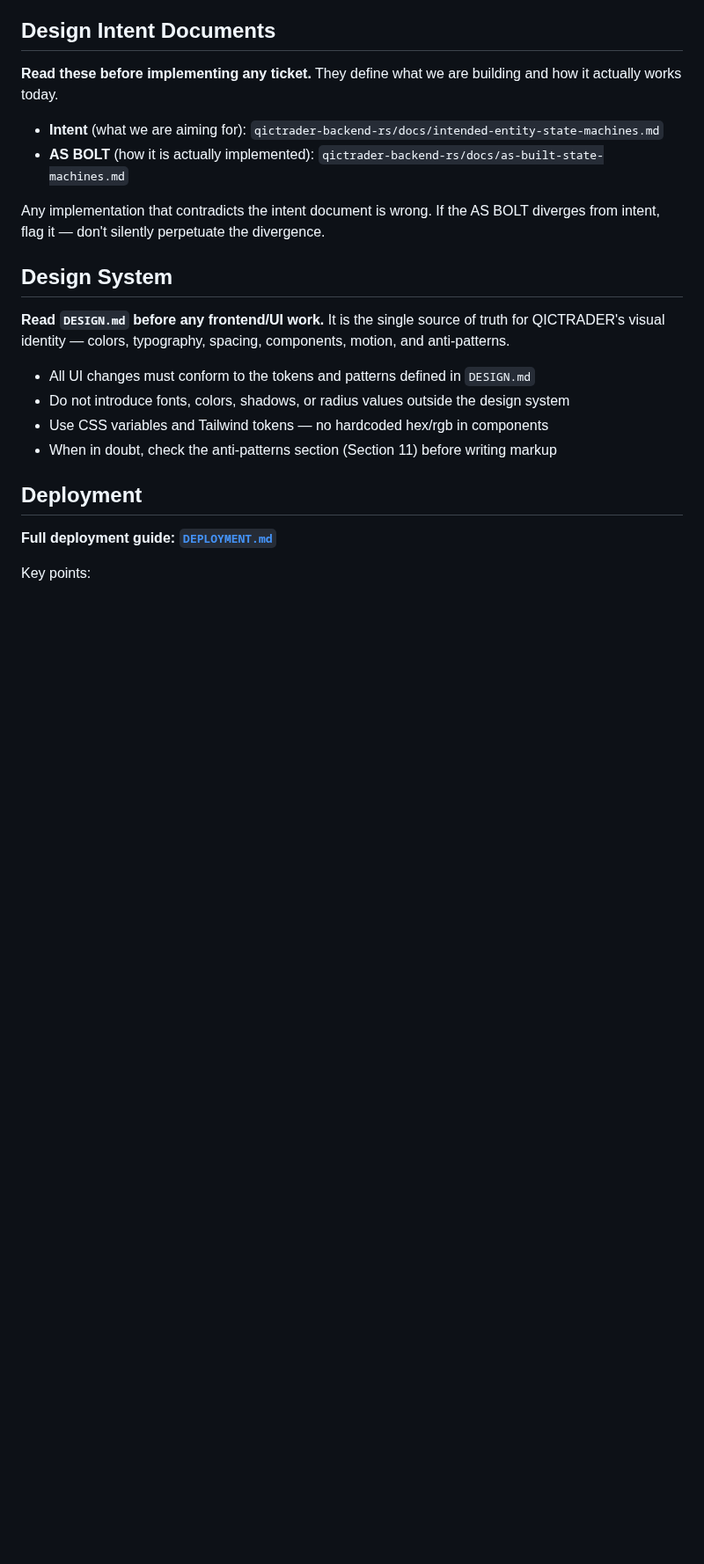
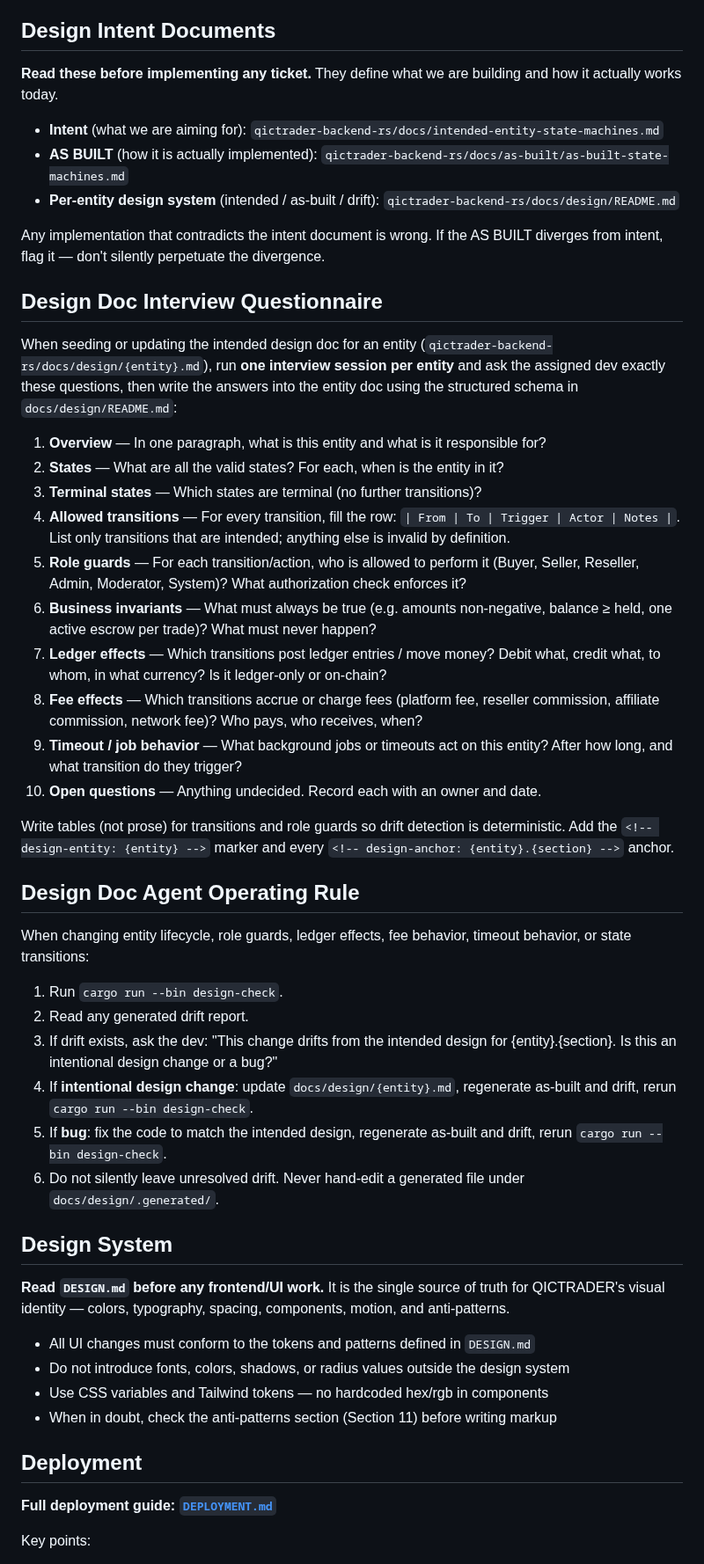
Before and after one commit to Qictrader2/qic, a Markdown page: CLAUDE.md, the part around the change. Shown at 88% size. Rendered like a GitHub page; blank space fills up the shorter version.

```diff
--- a/CLAUDE.md
+++ b/CLAUDE.md
@@ -9,9 +9,38 @@ QIC Trader is a crypto P2P trading platform. Two submodules:
 **Read these before implementing any ticket.** They define what we are building and how it actually works today.
 
 - **Intent** (what we are aiming for): `qictrader-backend-rs/docs/intended-entity-state-machines.md`
-- **AS BOLT** (how it is actually implemented): `qictrader-backend-rs/docs/as-built-state-machines.md`
+- **AS BUILT** (how it is actually implemented): `qictrader-backend-rs/docs/as-built/as-built-state-machines.md`
+- **Per-entity design system** (intended / as-built / drift): `qictrader-backend-rs/docs/design/README.md`
 
-Any implementation that contradicts the intent document is wrong. If the AS BOLT diverges from intent, flag it — don't silently perpetuate the divergence.
+Any implementation that contradicts the intent document is wrong. If the AS BUILT diverges from intent, flag it — don't silently perpetuate the divergence.
+
+## Design Doc Interview Questionnaire
+
+When seeding or updating the intended design doc for an entity (`qictrader-backend-rs/docs/design/{entity}.md`), run **one interview session per entity** and ask the assigned dev exactly these questions, then write the answers into the entity doc using the structured schema in `docs/design/README.md`:
+
+1. **Overview** — In one paragraph, what is this entity and what is it responsible for?
+2. **States** — What are all the valid states? For each, when is the entity in it?
+3. **Terminal states** — Which states are terminal (no further transitions)?
+4. **Allowed transitions** — For every transition, fill the row: `| From | To | Trigger | Actor | Notes |`. List only transitions that are intended; anything else is invalid by definition.
+5. **Role guards** — For each transition/action, who is allowed to perform it (Buyer, Seller, Reseller, Admin, Moderator, System)? What authorization check enforces it?
+6. **Business invariants** — What must always be true (e.g. amounts non-negative, balance ≥ held, one active escrow per trade)? What must never happen?
+7. **Ledger effects** — Which transitions post ledger entries / move money? Debit what, credit what, to whom, in what currency? Is it ledger-only or on-chain?
+8. **Fee effects** — Which transitions accrue or charge fees (platform fee, reseller commission, affiliate commission, network fee)? Who pays, who receives, when?
+9. **Timeout / job behavior** — What background jobs or timeouts act on this entity? After how long, and what transition do they trigger?
+10. **Open questions** — Anything undecided. Record each with an owner and date.
+
+Write tables (not prose) for transitions and role guards so drift detection is deterministic. Add the `<!-- design-entity: {entity} -->` marker and every `<!-- design-anchor: {entity}.{section} -->` anchor.
+
+## Design Doc Agent Operating Rule
+
+When changing entity lifecycle, role guards, ledger effects, fee behavior, timeout behavior, or state transitions:
+
+1. Run `cargo run --bin design-check`.
+2. Read any generated drift report.
+3. If drift exists, ask the dev: "This change drifts from the intended design for {entity}.{section}. Is this an intentional design change or a bug?"
+4. If **intentional design change**: update `docs/design/{entity}.md`, regenerate as-built and drift, rerun `cargo run --bin design-check`.
+5. If **bug**: fix the code to match the intended design, regenerate as-built and drift, rerun `cargo run --bin design-check`.
+6. Do not silently leave unresolved drift. Never hand-edit a generated file under `docs/design/.generated/`.
 
 ## Design System
 
```
Also changed, not shown: AGENTS.md (+31 -2 lines).
